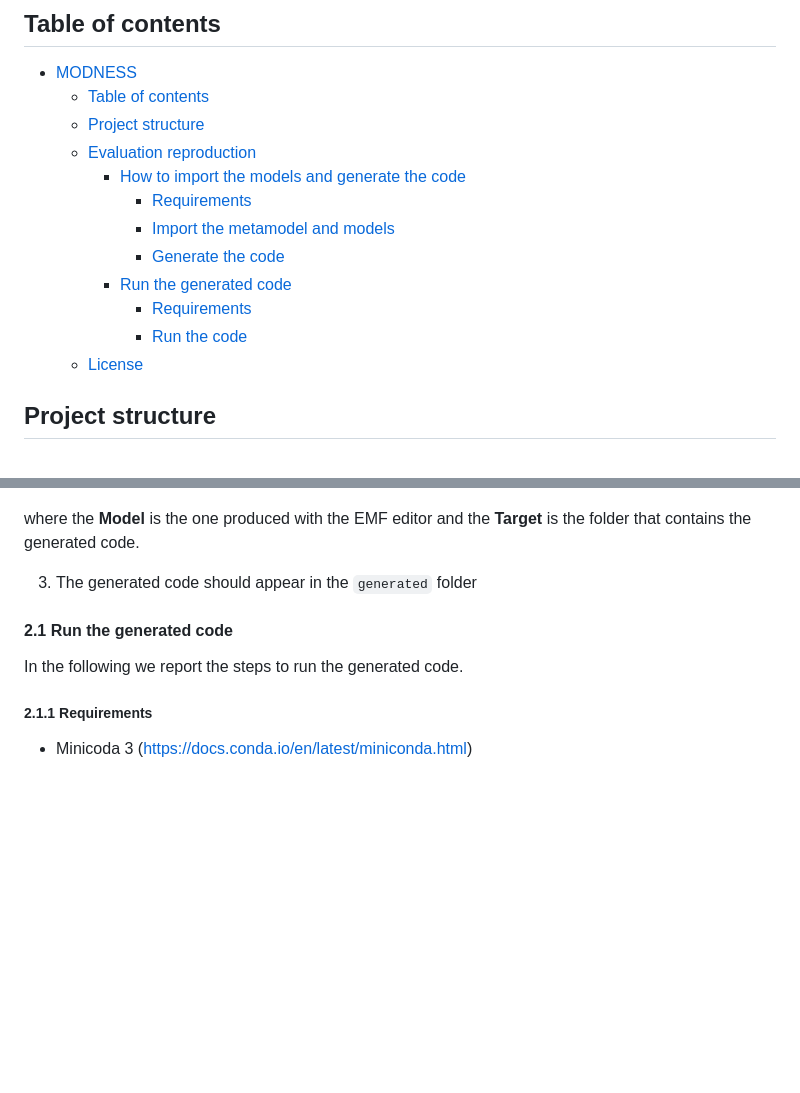
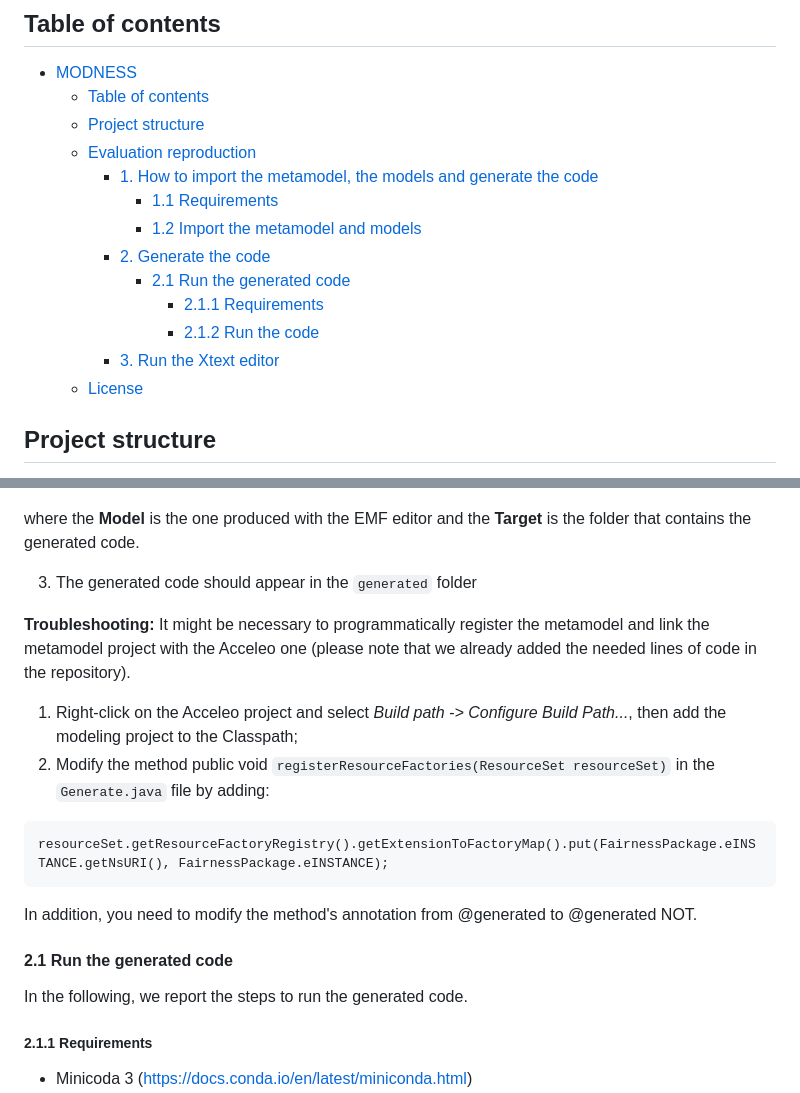
Before and after one commit to giordanoDaloisio/MODNESS, a Markdown page: README.md, 2 parts joined by grey strips. Drawn GitHub-style; blank space fills up the shorter version.

````diff
--- a/README.md
+++ b/README.md
@@ -8,13 +8,14 @@ This repository contains the implementation of the MODNESS framework described i
   - [Table of contents](#table-of-contents)
   - [Project structure](#project-structure)
   - [Evaluation reproduction](#evaluation-reproduction)
-    - [How to import the models and generate the code](#how-to-import-the-metamodel-the-models-and-generate-the-code)
-      - [Requirements](#requirements)
-      - [Import the metamodel and models](#import-the-metamodel-and-models)
-      - [Generate the code](#generate-the-code)
-    - [Run the generated code](#run-the-generated-code)
-      - [Requirements](#requirements-1)
-      - [Run the code](#run-the-code)
+    - [1. How to import the metamodel, the models and generate the code](#1-how-to-import-the-metamodel-the-models-and-generate-the-code)
+      - [1.1 Requirements](#11-requirements)
+      - [1.2 Import the metamodel and models](#12-import-the-metamodel-and-models)
+    - [2. Generate the code](#2-generate-the-code)
+      - [2.1 Run the generated code](#21-run-the-generated-code)
+        - [2.1.1 Requirements](#211-requirements)
+        - [2.1.2 Run the code](#212-run-the-code)
+    - [3. Run the Xtext editor](#3-run-the-xtext-editor)
   - [License](#license)
 
 ## Project structure
@@ -72,11 +73,26 @@ To open the EMF editor and generate the code and the DSL, you have to download:
 
 where the **Model** is the one produced with the EMF editor and the **Target** is the folder that contains the generated code.
 
+
 3. The generated code should appear in the `generated` folder
+
+
+**Troubleshooting:** It might be necessary to programmatically register the metamodel and link the metamodel project with the Acceleo one (please note that we already added the needed lines of code in the repository).
+
+ 1. Right-click on the Acceleo project and select _Build path -> Configure Build Path..._, then add the modeling project to the Classpath;
+ 2. Modify the method public void   ```registerResourceFactories(ResourceSet resourceSet)``` in the ```Generate.java``` file by adding:
+
+```
+resourceSet.getResourceFactoryRegistry().getExtensionToFactoryMap().put(FairnessPackage.eINSTANCE.getNsURI(), FairnessPackage.eINSTANCE);
+```
+In addition, you need to modify the method's annotation from @generated to @generated NOT.
 
 #### 2.1 Run the generated code
 
-In the following we report the steps to run the generated code.
+In the following, we report the steps to run the generated code.
+
+
+
 
 ##### 2.1.1 Requirements
 
````
Also changed, not shown: other parts of README.md (+2 -2 lines).
